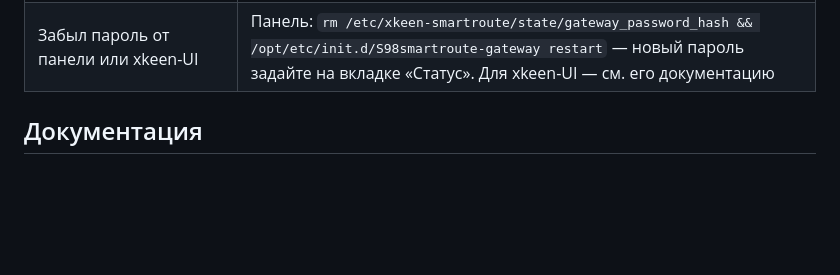
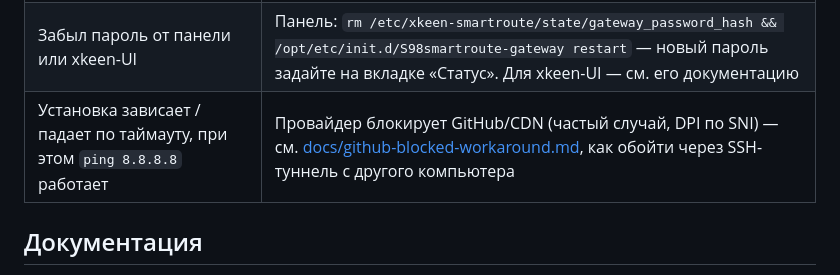
Before and after one commit to LackyCraft/xkeen-smartroute, a Markdown page: README.md, the part around the change. GitHub-like rendering; blank space fills up the shorter version.

```diff
--- a/README.md
+++ b/README.md
@@ -157,6 +157,7 @@ sh check.sh
 | Панель на порту 1001 не открывается | `pgrep -f /opt/share/xkeen-smartroute/gateway` (полный путь — короткое `smartroute-gateway` не матчит реальный процесс); пусто — `/opt/etc/init.d/S98smartroute-gateway restart`, лог — `/etc/xkeen-smartroute/state/gateway.log` |
 | В логе панели ошибка подключения к Xray API | gRPC API слушает `127.0.0.1:10085`, включается `00_api.smartroute.json` — `sh check.sh` покажет, на месте ли |
 | Забыл пароль от панели или xkeen-UI | Панель: `rm /etc/xkeen-smartroute/state/gateway_password_hash && /opt/etc/init.d/S98smartroute-gateway restart` — новый пароль задайте на вкладке «Статус». Для xkeen-UI — см. его документацию |
+| Установка зависает / падает по таймауту, при этом `ping 8.8.8.8` работает | Провайдер блокирует GitHub/CDN (частый случай, DPI по SNI) — см. [docs/github-blocked-workaround.md](docs/github-blocked-workaround.md), как обойти через SSH-туннель с другого компьютера |
 
 ## Документация
 
```
Also changed, not shown: README.EN.md (+1 -0 lines), docs/github-blocked-workaround.md (added, +121 -0 lines).
